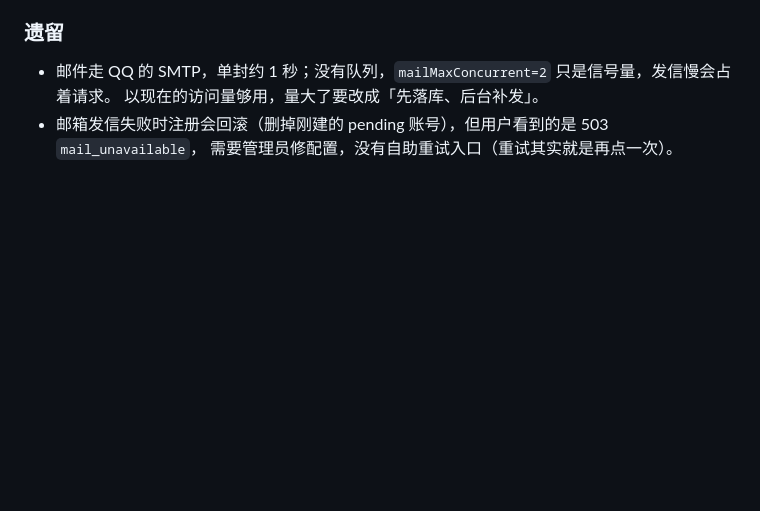
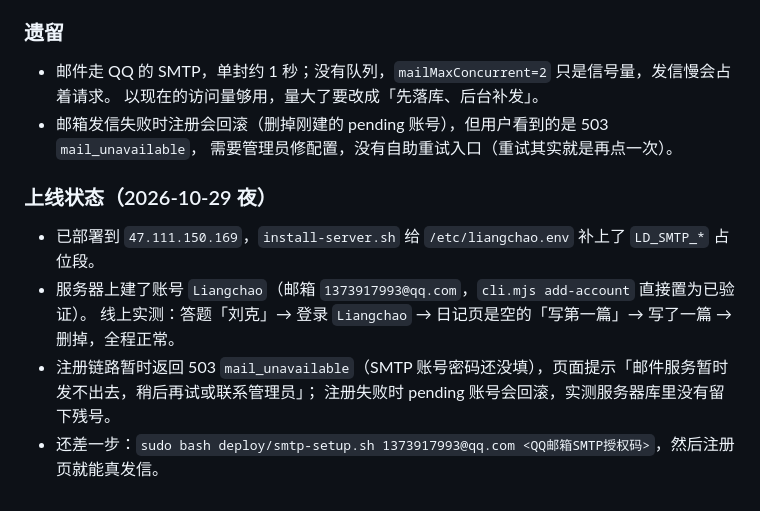
Before and after one commit to Liang-2007-window/LiangChao-s_lover, a Markdown page: docs/dynamic-plan.md, the part around the change. Drawn GitHub-style; blank space fills up the shorter version.

Commit message:
文档：记录账号体系上线状态与还差的一步（SMTP 授权码）

```diff
--- a/docs/dynamic-plan.md
+++ b/docs/dynamic-plan.md
@@ -280,3 +280,12 @@ login_fails(lkey PRIMARY KEY, n, last, until)                 -- 服务端锁定
   以现在的访问量够用，量大了要改成「先落库、后台补发」。
 - 邮箱发信失败时注册会回滚（删掉刚建的 pending 账号），但用户看到的是 503 `mail_unavailable`，
   需要管理员修配置，没有自助重试入口（重试其实就是再点一次）。
+
+### 上线状态（2026-10-29 夜）
+
+- 已部署到 `47.111.150.169`，`install-server.sh` 给 `/etc/liangchao.env` 补上了 `LD_SMTP_*` 占位段。
+- 服务器上建了账号 `Liangchao`（邮箱 `1373917993@qq.com`，`cli.mjs add-account` 直接置为已验证）。
+  线上实测：答题「刘克」→ 登录 `Liangchao` → 日记页是空的「写第一篇」→ 写了一篇 → 删掉，全程正常。
+- 注册链路暂时返回 503 `mail_unavailable`（SMTP 账号密码还没填），页面提示「邮件服务暂时发不出去，稍后再试或联系管理员」；
+  注册失败时 pending 账号会回滚，实测服务器库里没有留下残号。
+- 还差一步：`sudo bash deploy/smtp-setup.sh 1373917993@qq.com <QQ邮箱SMTP授权码>`，然后注册页就能真发信。
```
